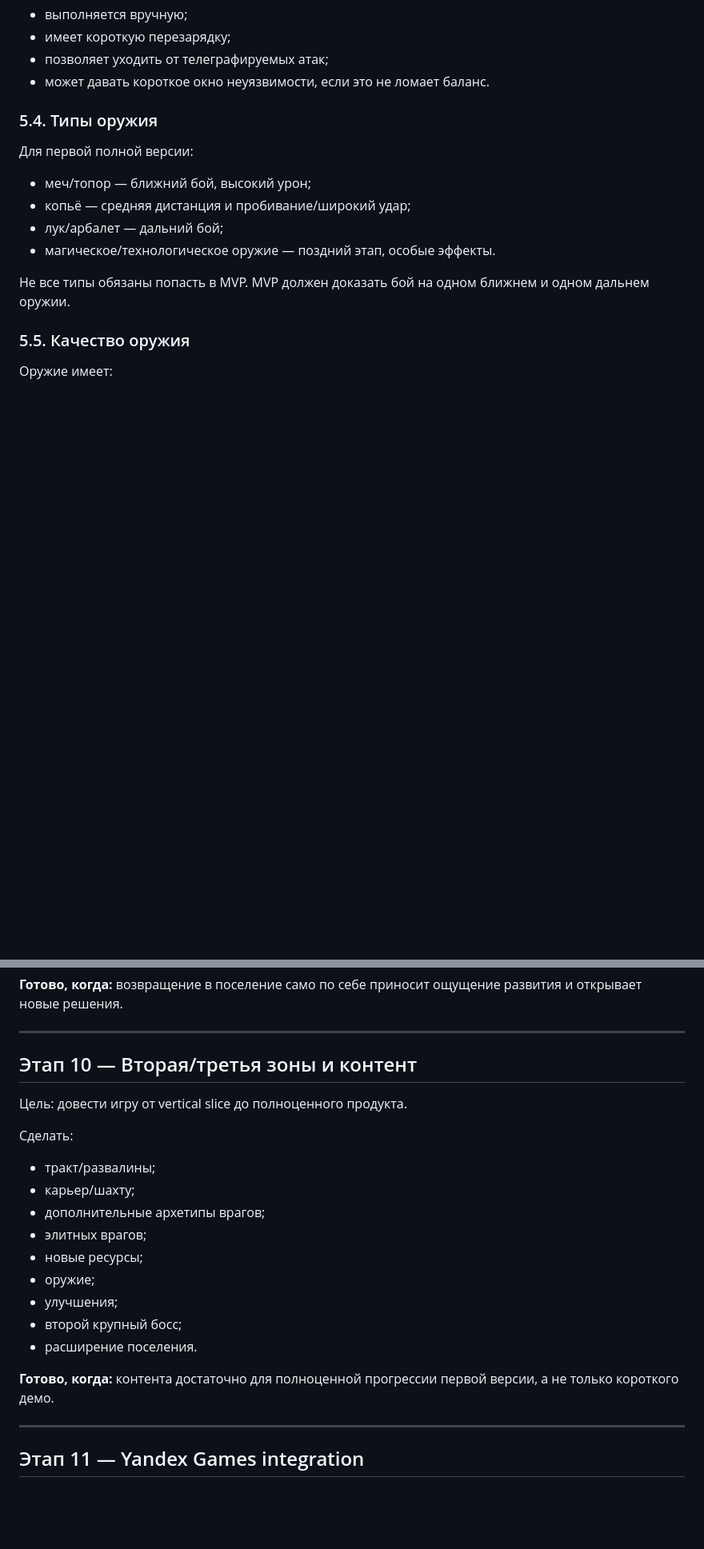
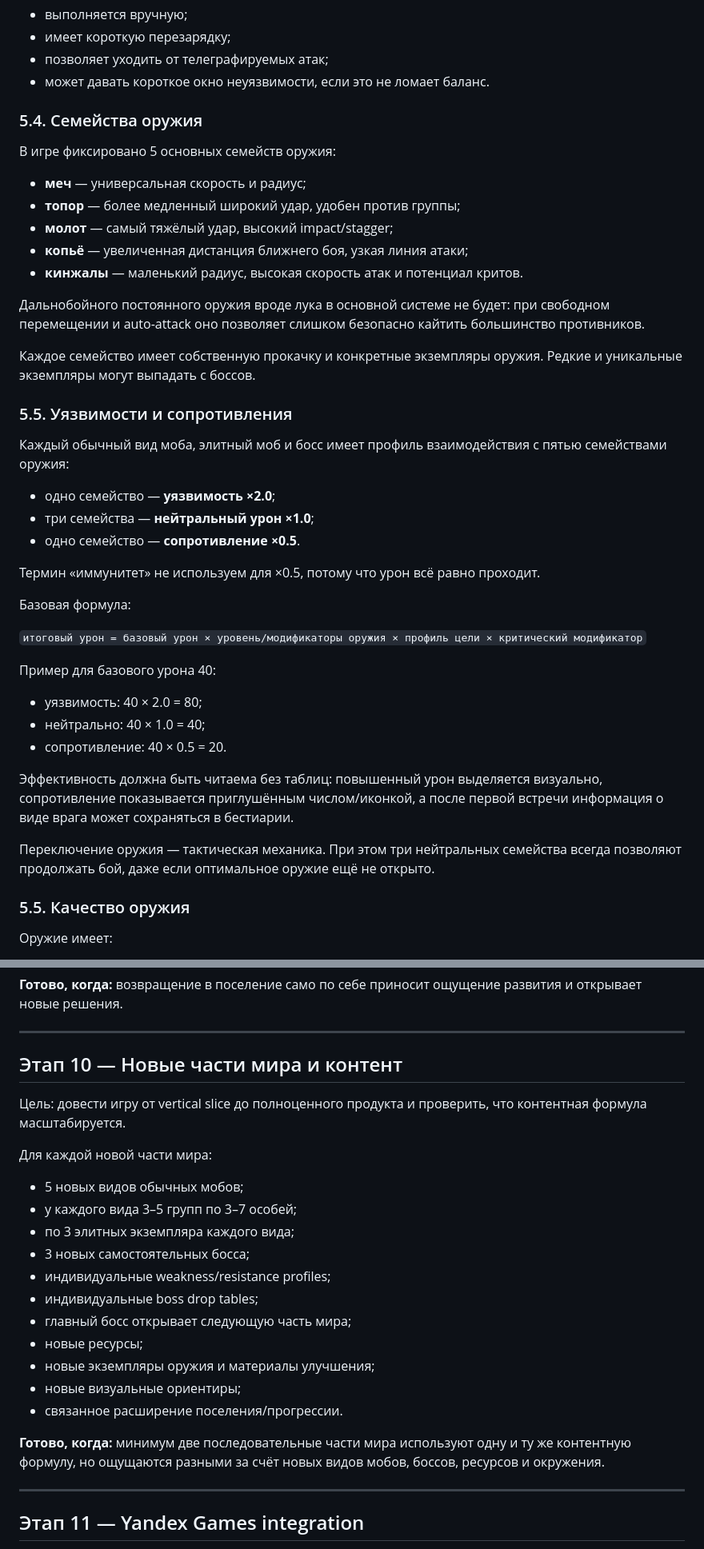
Before and after one commit to dkkniazev/ruinstead, a Markdown page: README.md, 2 parts joined by grey strips. Shown at 80% size. Drawn GitHub-style; blank space fills up the shorter version.

```diff
--- a/README.md
+++ b/README.md
@@ -146,16 +146,43 @@ Ruinstead — казуальная 2.5D action / gathering / rebuilding игра
 - позволяет уходить от телеграфируемых атак;
 - может давать короткое окно неуязвимости, если это не ломает баланс.
 
-### 5.4. Типы оружия
+### 5.4. Семейства оружия
 
-Для первой полной версии:
+В игре фиксировано 5 основных семейств оружия:
 
-- меч/топор — ближний бой, высокий урон;
-- копьё — средняя дистанция и пробивание/широкий удар;
-- лук/арбалет — дальний бой;
-- магическое/технологическое оружие — поздний этап, особые эффекты.
+- **меч** — универсальная скорость и радиус;
+- **топор** — более медленный широкий удар, удобен против группы;
+- **молот** — самый тяжёлый удар, высокий impact/stagger;
+- **копьё** — увеличенная дистанция ближнего боя, узкая линия атаки;
+- **кинжалы** — маленький радиус, высокая скорость атак и потенциал критов.
 
-Не все типы обязаны попасть в MVP. MVP должен доказать бой на одном ближнем и одном дальнем оружии.
+Дальнобойного постоянного оружия вроде лука в основной системе не будет: при свободном перемещении и auto-attack оно позволяет слишком безопасно кайтить большинство противников.
+
+Каждое семейство имеет собственную прокачку и конкретные экземпляры оружия. Редкие и уникальные экземпляры могут выпадать с боссов.
+
+### 5.5. Уязвимости и сопротивления
+
+Каждый обычный вид моба, элитный моб и босс имеет профиль взаимодействия с пятью семействами оружия:
+
+- одно семейство — **уязвимость ×2.0**;
+- три семейства — **нейтральный урон ×1.0**;
+- одно семейство — **сопротивление ×0.5**.
+
+Термин «иммунитет» не используем для ×0.5, потому что урон всё равно проходит.
+
+Базовая формула:
+
+`итоговый урон = базовый урон × уровень/модификаторы оружия × профиль цели × критический модификатор`
+
+Пример для базового урона 40:
+
+- уязвимость: 40 × 2.0 = 80;
+- нейтрально: 40 × 1.0 = 40;
+- сопротивление: 40 × 0.5 = 20.
+
+Эффективность должна быть читаема без таблиц: повышенный урон выделяется визуально, сопротивление показывается приглушённым числом/иконкой, а после первой встречи информация о виде врага может сохраняться в бестиарии.
+
+Переключение оружия — тактическая механика. При этом три нейтральных семейства всегда позволяют продолжать бой, даже если оптимальное оружие ещё не открыто.
 
 ### 5.5. Качество оружия
 
@@ -1000,23 +1044,25 @@ UI должен масштабироваться под разные соотн
 
 ---
 
-## Этап 10 — Вторая/третья зоны и контент
+## Этап 10 — Новые части мира и контент
 
-Цель: довести игру от vertical slice до полноценного продукта.
+Цель: довести игру от vertical slice до полноценного продукта и проверить, что контентная формула масштабируется.
 
-Сделать:
+Для каждой новой части мира:
 
-- тракт/развалины;
-- карьер/шахту;
-- дополнительные архетипы врагов;
-- элитных врагов;
+- 5 новых видов обычных мобов;
+- у каждого вида 3–5 групп по 3–7 особей;
+- по 3 элитных экземпляра каждого вида;
+- 3 новых самостоятельных босса;
+- индивидуальные weakness/resistance profiles;
+- индивидуальные boss drop tables;
+- главный босс открывает следующую часть мира;
 - новые ресурсы;
-- оружие;
-- улучшения;
-- второй крупный босс;
-- расширение поселения.
+- новые экземпляры оружия и материалы улучшения;
+- новые визуальные ориентиры;
+- связанное расширение поселения/прогрессии.
 
-**Готово, когда:** контента достаточно для полноценной прогрессии первой версии, а не только короткого демо.
+**Готово, когда:** минимум две последовательные части мира используют одну и ту же контентную формулу, но ощущаются разными за счёт новых видов мобов, боссов, ресурсов и окружения.
 
 ---
 
```
Also changed, not shown: other parts of README.md (+33 -16 lines).
